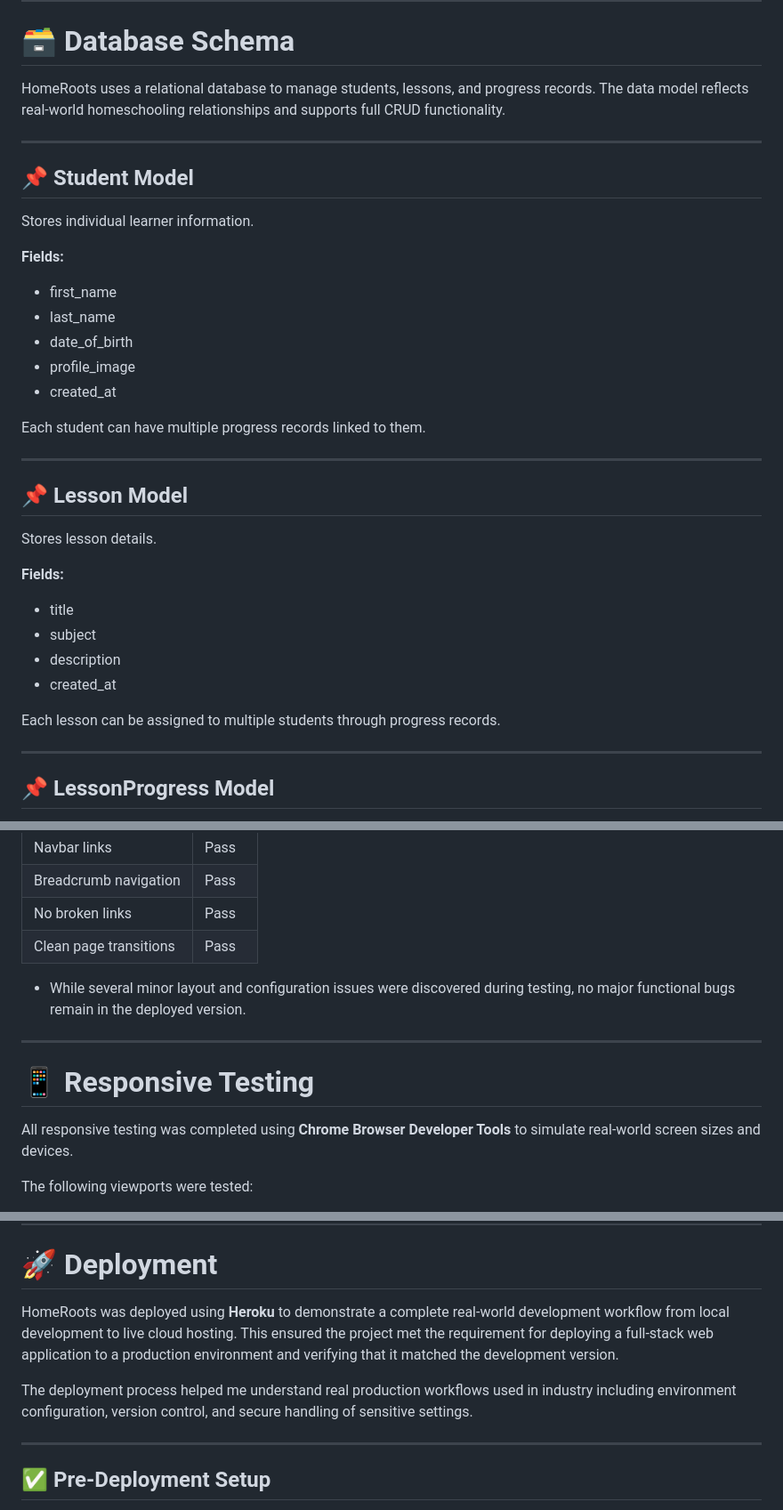
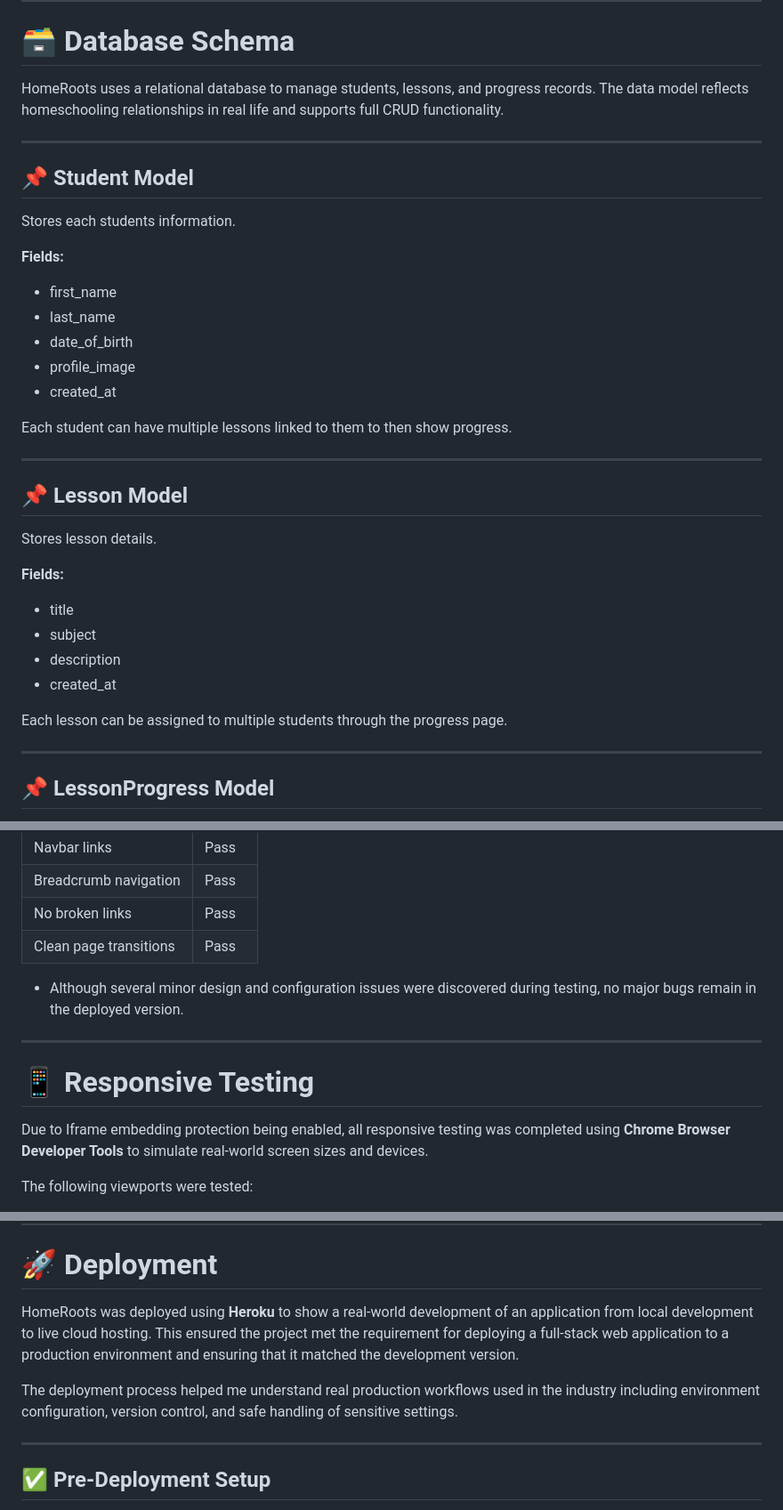
Before and after one commit to Anasousa11/HomeRoots, a Markdown page: README.md, 3 parts joined by grey strips. Shown: that part at 89% size. Rendered like a GitHub page.

```diff
--- a/README.md
+++ b/README.md
@@ -72,12 +72,12 @@ In the future, I would like to expand HomeRoots to include printable worksheets
 
 # 🗃 Database Schema
 
-HomeRoots uses a relational database to manage students, lessons, and progress records. The data model reflects real-world homeschooling relationships and supports full CRUD functionality.
+HomeRoots uses a relational database to manage students, lessons, and progress records. The data model reflects homeschooling relationships in real life and supports full CRUD functionality.
 
 ---
 
 ## 📌 Student Model
-Stores individual learner information.
+Stores each students information.
 
 **Fields:**
 - first_name
@@ -86,7 +86,7 @@ Stores individual learner information.
 - profile_image
 - created_at
 
-Each student can have multiple progress records linked to them.
+Each student can have multiple lessons linked to them to then show progress.
 
 ---
 
@@ -99,7 +99,7 @@ Stores lesson details.
 - description
 - created_at
 
-Each lesson can be assigned to multiple students through progress records.
+Each lesson can be assigned to multiple students through the progress page.
 
 ---
 
@@ -213,13 +213,13 @@ All testing was carried out manually to verify that the application functions as
 | No broken links | Pass |
 | Clean page transitions | Pass |
 
-- While several minor layout and configuration issues were discovered during testing, no major functional bugs remain in the deployed version.
+- Although several minor design and configuration issues were discovered during testing, no major bugs remain in the deployed version.
 
 ---
 
 # 📱 Responsive Testing
 
-All responsive testing was completed using **Chrome Browser Developer Tools** to simulate real-world screen sizes and devices.
+Due to Iframe embedding protection being enabled, all responsive testing was completed using **Chrome Browser Developer Tools** to simulate real-world screen sizes and devices.
 
 The following viewports were tested:
 
@@ -287,9 +287,9 @@ Wireframes
 
 # 🚀 Deployment
 
-HomeRoots was deployed using **Heroku** to demonstrate a complete real-world development workflow from local development to live cloud hosting. This ensured the project met the requirement for deploying a full-stack web application to a production environment and verifying that it matched the development version.
+HomeRoots was deployed using **Heroku** to show a real-world development of an application from local development to live cloud hosting. This ensured the project met the requirement for deploying a full-stack web application to a production environment and ensuring that it matched the development version.
 
-The deployment process helped me understand real production workflows used in industry including environment configuration, version control, and secure handling of sensitive settings.
+The deployment process helped me understand real production workflows used in the industry including environment configuration, version control, and safe handling of sensitive settings.
 
 ---
 
```
Also changed, not shown: other parts of README.md (+5 -5 lines).
